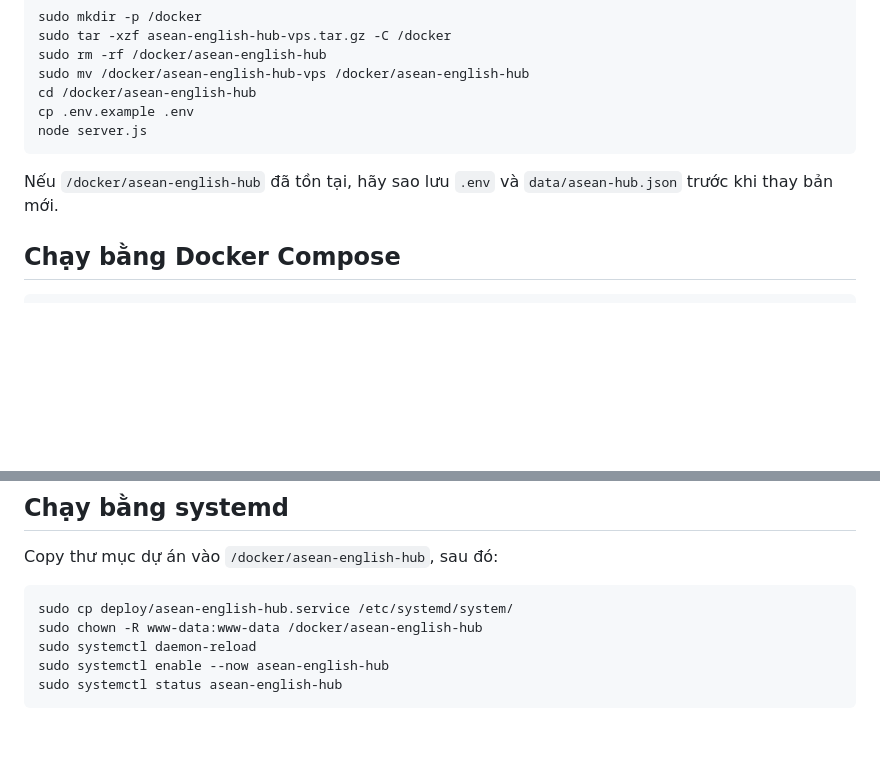
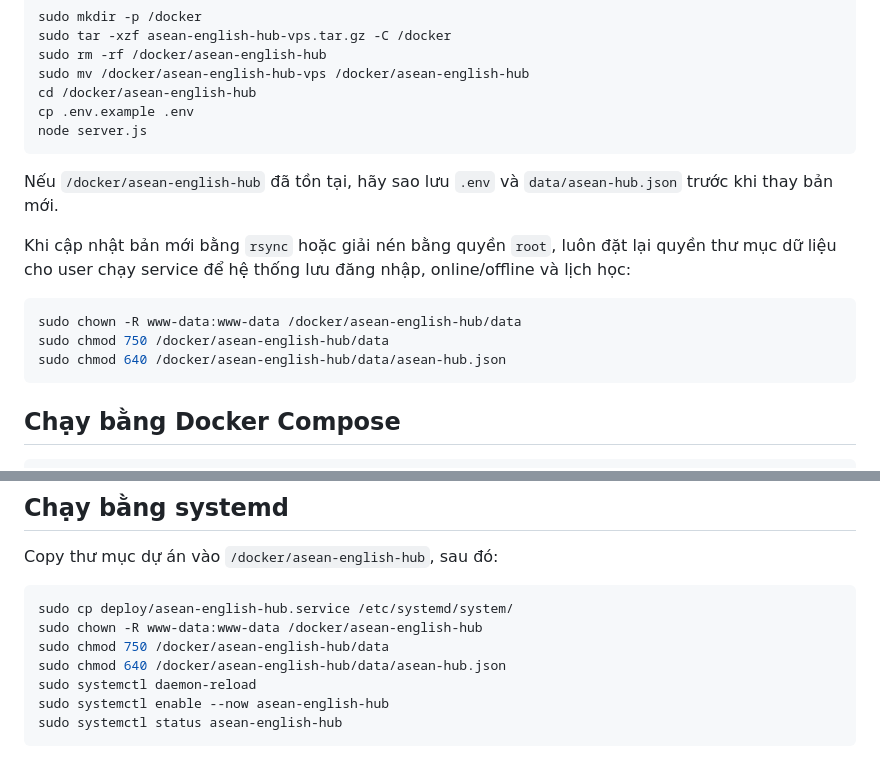
Before and after one commit to trolydieuhanh-cmd/asean-english-hub-20260525, a Markdown page: README.md, 2 parts joined by grey strips. GitHub-like rendering; blank space fills up the shorter version.

Commit message:
Document VPS data permissions

````diff
--- a/README.md
+++ b/README.md
@@ -56,6 +56,14 @@ node server.js
 
 Nếu `/docker/asean-english-hub` đã tồn tại, hãy sao lưu `.env` và `data/asean-hub.json` trước khi thay bản mới.
 
+Khi cập nhật bản mới bằng `rsync` hoặc giải nén bằng quyền `root`, luôn đặt lại quyền thư mục dữ liệu cho user chạy service để hệ thống lưu đăng nhập, online/offline và lịch học:
+
+```bash
+sudo chown -R www-data:www-data /docker/asean-english-hub/data
+sudo chmod 750 /docker/asean-english-hub/data
+sudo chmod 640 /docker/asean-english-hub/data/asean-hub.json
+```
+
 ## Chạy bằng Docker Compose
 
 ```bash
@@ -90,6 +98,8 @@ Copy thư mục dự án vào `/docker/asean-english-hub`, sau đó:
 ```bash
 sudo cp deploy/asean-english-hub.service /etc/systemd/system/
 sudo chown -R www-data:www-data /docker/asean-english-hub
+sudo chmod 750 /docker/asean-english-hub/data
+sudo chmod 640 /docker/asean-english-hub/data/asean-hub.json
 sudo systemctl daemon-reload
 sudo systemctl enable --now asean-english-hub
 sudo systemctl status asean-english-hub
````
